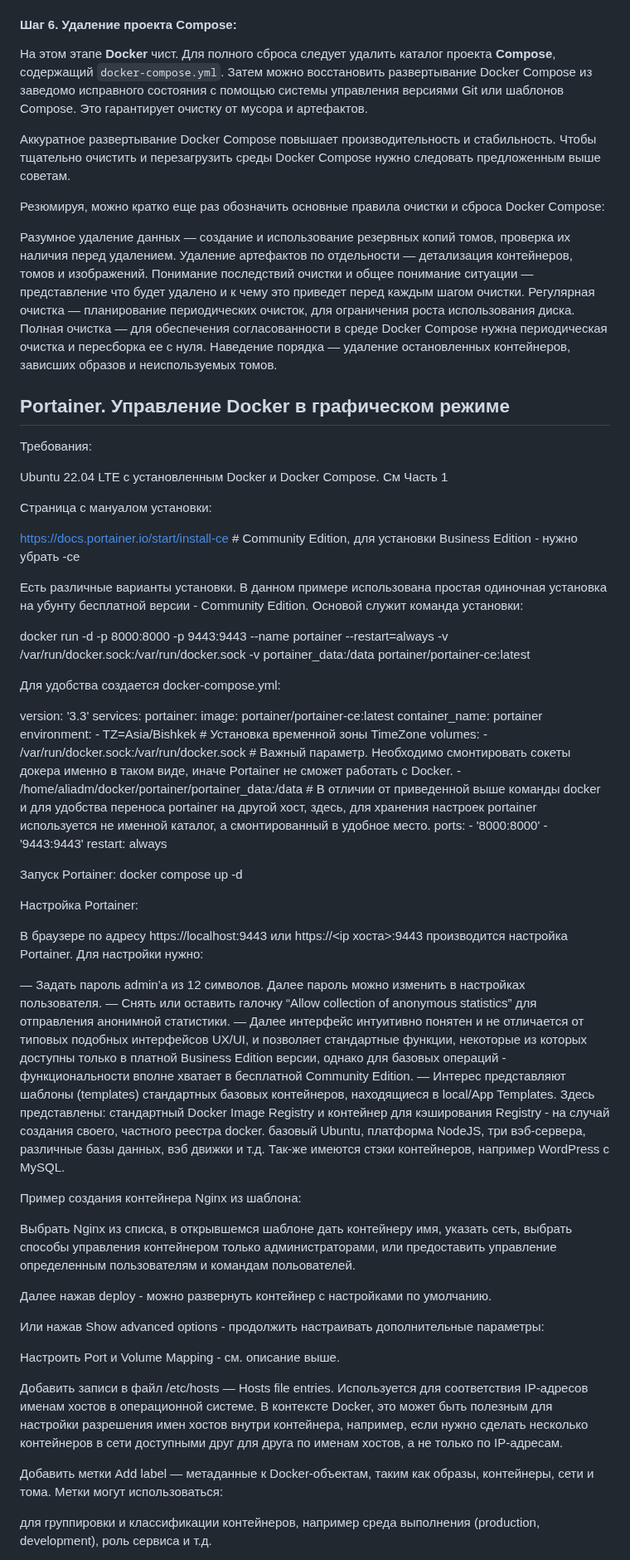
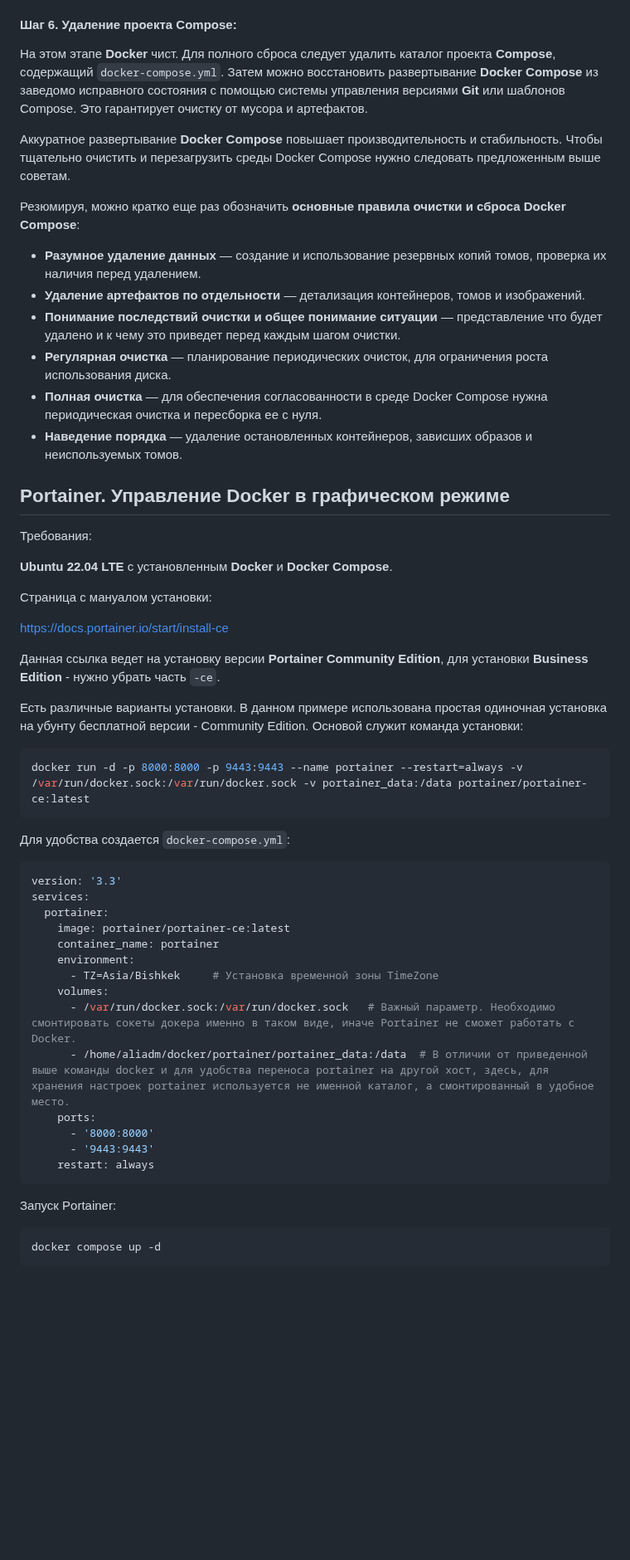
Before and after one commit to ali-adm/courses, a Markdown page: Docker/preprint.md, the part around one of its changes. Shown at 83% size. Rendered like a GitHub page; blank space fills up the shorter version.

````diff
--- a/Docker/preprint.md
+++ b/Docker/preprint.md
@@ -1231,37 +1231,38 @@ docker system prune
 
 #### Шаг 6. Удаление проекта Compose:
 
-На этом этапе **Docker** чист. Для полного сброса следует удалить каталог проекта **Compose**, содержащий `docker-compose.yml`. Затем можно восстановить развертывание Docker Compose из заведомо исправного состояния с помощью системы управления версиями Git или шаблонов Compose. Это гарантирует очистку от мусора и артефактов.
-
-Аккуратное развертывание Docker Compose повышает производительность и стабильность. Чтобы тщательно очистить и перезагрузить среды Docker Compose нужно следовать предложенным выше советам.
-
-Резюмируя, можно кратко еще раз обозначить основные правила очистки и сброса Docker Compose:
-
-Разумное удаление данных — создание и использование резервных копий томов, проверка их наличия перед удалением.
-Удаление артефактов по отдельности — детализация контейнеров, томов и изображений.
-Понимание последствий очистки и общее понимание ситуации — представление что будет удалено и к чему это приведет перед каждым шагом очистки.
-Регулярная очистка — планирование периодических очисток, для ограничения роста использования диска.
-Полная очистка — для обеспечения согласованности в среде Docker Compose нужна периодическая очистка и пересборка ее с нуля.
-Наведение порядка — удаление остановленных контейнеров, зависших образов и неиспользуемых томов.
+На этом этапе **Docker** чист. Для полного сброса следует удалить каталог проекта **Compose**, содержащий `docker-compose.yml`. Затем можно восстановить развертывание **Docker Compose** из заведомо исправного состояния с помощью системы управления версиями **Git** или шаблонов Compose. Это гарантирует очистку от мусора и артефактов.
+
+Аккуратное развертывание **Docker Compose** повышает производительность и стабильность. Чтобы тщательно очистить и перезагрузить среды Docker Compose нужно следовать предложенным выше советам.
+
+Резюмируя, можно кратко еще раз обозначить **основные правила очистки и сброса Docker Compose**:
+
+- **Разумное удаление данных** — создание и использование резервных копий томов, проверка их наличия перед удалением.
+- **Удаление артефактов по отдельности** — детализация контейнеров, томов и изображений.
+- **Понимание последствий очистки и общее понимание ситуации** — представление что будет удалено и к чему это приведет перед каждым шагом очистки.
+- **Регулярная очистка** — планирование периодических очисток, для ограничения роста использования диска.
+- **Полная очистка** — для обеспечения согласованности в среде Docker Compose нужна периодическая очистка и пересборка ее с нуля.
+- **Наведение порядка** — удаление остановленных контейнеров, зависших образов и неиспользуемых томов.
 
 
 ## **Portainer. Управление Docker в графическом режиме**
 
 Требования:
 
-Ubuntu 22.04 LTE с установленным Docker и Docker Compose. См Часть 1
+**Ubuntu 22.04 LTE** с установленным **Docker** и **Docker Compose**.
 
 Страница с мануалом установки:
 
-https://docs.portainer.io/start/install-ce 	# Community Edition, для установки  Business Edition - нужно убрать -ce
-
-Есть различные варианты установки. В данном примере использована простая одиночная установка на убунту бесплатной версии - Community Edition. Основой служит  команда установки:
-
-
+https://docs.portainer.io/start/install-ce
+
+Данная ссылка ведет на установку версии **Portainer Community Edition**, для установки  **Business Edition** - нужно убрать часть `-ce`.
+
+Есть различные варианты установки. В данном примере использована простая одиночная установка на убунту бесплатной версии - Community Edition. Основой служит команда установки:
+```bash
 docker run -d -p 8000:8000 -p 9443:9443 --name portainer --restart=always -v /var/run/docker.sock:/var/run/docker.sock -v portainer_data:/data portainer/portainer-ce:latest
-
-Для удобства создается docker-compose.yml:
-
+```
+Для удобства создается `docker-compose.yml`:
+```yaml
 version: '3.3'
 services:
   portainer:
@@ -1276,34 +1277,8 @@ services:
       - '8000:8000'
       - '9443:9443'
     restart: always
+```
 
 Запуск Portainer:
+```bash
 docker compose up -d
-
-Настройка Portainer:
-
-В браузере по адресу https://localhost:9443 или https://<ip хоста>:9443 производится настройка Portainer. Для настройки нужно:
-
-— Задать пароль admin’a из 12 символов. Далее пароль можно изменить в настройках пользователя.
-— Снять или оставить галочку “Allow collection of anonymous statistics” для отправления анонимной статистики.
-— Далее интерфейс интуитивно понятен и не отличается от типовых подобных интерфейсов UX/UI, и позволяет стандартные функции, некоторые из которых доступны только в платной Business Edition версии, однако для базовых операций - функциональности вполне хватает в бесплатной Community Edition.
-— Интерес представляют шаблоны (templates) стандартных базовых контейнеров, находящиеся в local/App Templates. Здесь представлены:
-стандартный Docker Image Registry и контейнер для кэширования Registry - на случай создания своего, частного реестра docker.
-базовый Ubuntu, платформа NodeJS, три вэб-сервера, различные базы данных, вэб движки и т.д. Так-же имеются стэки контейнеров, например WordPress c MySQL.
-
-Пример создания контейнера Nginx из шаблона:
-
-Выбрать Nginx из списка, в открывшемся шаблоне дать контейнеру имя, указать сеть, выбрать способы управления контейнером только администраторами, или предоставить управление определенным пользователям и командам польователей.
-
-Далее нажав deploy - можно развернуть контейнер с настройками по умолчанию.
-
-Или нажав Show advanced options - продолжить настраивать дополнительные параметры:
-
-Настроить Port и Volume Mapping - см. описание выше.
-
-Добавить записи в файл /etc/hosts — Hosts file entries. Используется для соответствия IP-адресов именам хостов в операционной системе. В контексте Docker, это может быть полезным для настройки разрешения имен хостов внутри контейнера, например, если нужно сделать несколько контейнеров в сети доступными друг для друга по именам хостов, а не только по IP-адресам.
-
-Добавить метки Add label — метаданные к Docker-объектам, таким как образы, контейнеры, сети и тома. Метки могут использоваться:
-
-для группировки и классификации контейнеров, например среда выполнения (production, development), роль сервиса и т.д.
-
````
Also changed, not shown: other parts of Docker/preprint.md (+95 -46 lines).
